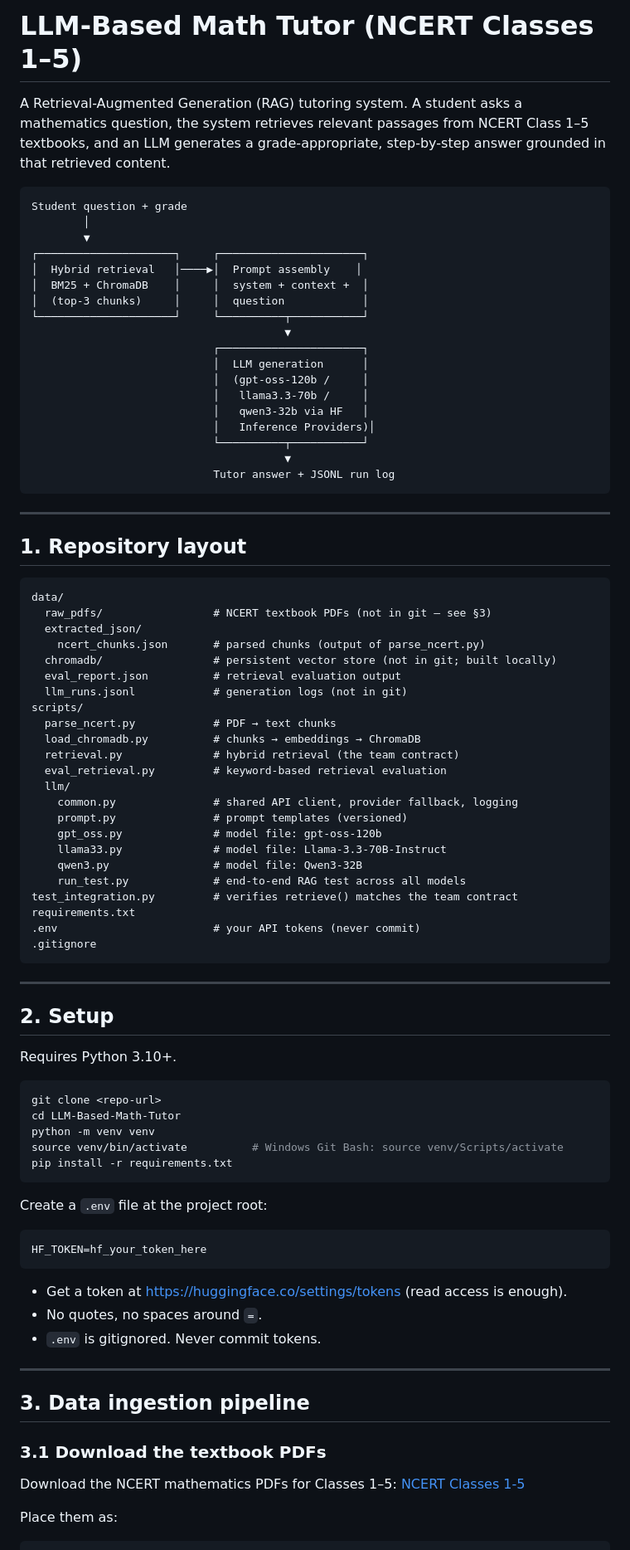
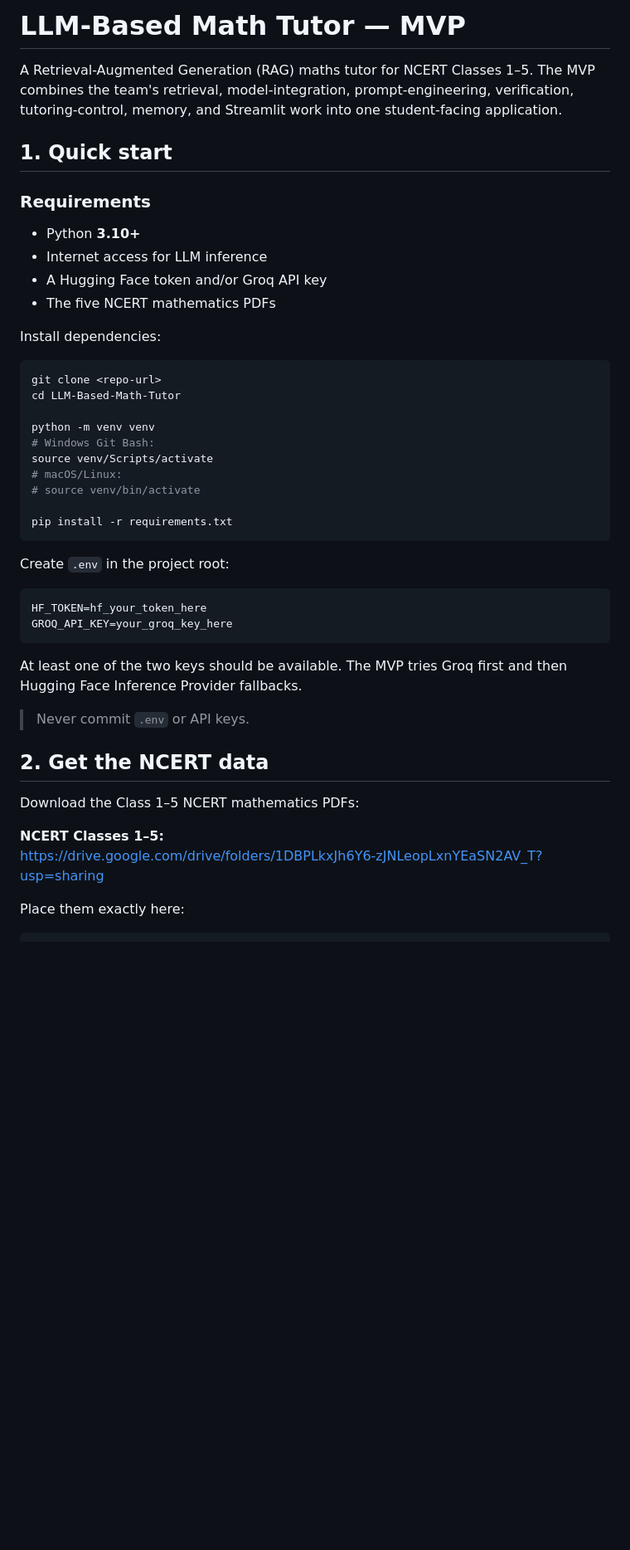
Before and after one commit to BhanaviKochhar/LLM-Based-Math-Tutor, a Markdown page: README.md, the part around one of its changes. Shown at 83% size. Rendered like a GitHub page; blank space fills up the shorter version.

````diff
--- a/README.md
+++ b/README.md
@@ -1,92 +1,48 @@
-# LLM-Based Math Tutor (NCERT Classes 1–5)
+# LLM-Based Math Tutor — MVP
 
-A Retrieval-Augmented Generation (RAG) tutoring system. A student asks a
-mathematics question, the system retrieves relevant passages from NCERT
-Class 1–5 textbooks, and an LLM generates a grade-appropriate, step-by-step
-answer grounded in that retrieved content.
+A Retrieval-Augmented Generation (RAG) maths tutor for NCERT Classes 1–5. The MVP combines the team's retrieval, model-integration, prompt-engineering, verification, tutoring-control, memory, and Streamlit work into one student-facing application.
 
-```
-Student question + grade
-        │
-        ▼
-┌─────────────────────┐     ┌──────────────────────┐
-│  Hybrid retrieval   │────▶│  Prompt assembly    │
-│  BM25 + ChromaDB    │     │  system + context +  │
-│  (top-3 chunks)     │     │  question            │
-└─────────────────────┘     └──────────┬───────────┘
-                                       ▼
-                            ┌──────────────────────┐
-                            │  LLM generation      │
-                            │  (gpt-oss-120b /     │
-                            │   llama3.3-70b /     │
-                            │   qwen3-32b via HF   │
-                            │   Inference Providers)│
-                            └──────────┬───────────┘
-                                       ▼
-                            Tutor answer + JSONL run log
-```
+## 1. Quick start
 
----
+### Requirements
 
-## 1. Repository layout
+- Python **3.10+**
+- Internet access for LLM inference
+- A Hugging Face token and/or Groq API key
+- The five NCERT mathematics PDFs
 
-```
-data/
-  raw_pdfs/                 # NCERT textbook PDFs (not in git — see §3)
-  extracted_json/
-    ncert_chunks.json       # parsed chunks (output of parse_ncert.py)
-  chromadb/                 # persistent vector store (not in git; built locally)
-  eval_report.json          # retrieval evaluation output
-  llm_runs.jsonl            # generation logs (not in git)
-scripts/
-  parse_ncert.py            # PDF → text chunks
-  load_chromadb.py          # chunks → embeddings → ChromaDB
-  retrieval.py              # hybrid retrieval (the team contract)
-  eval_retrieval.py         # keyword-based retrieval evaluation
-  llm/
-    common.py               # shared API client, provider fallback, logging
-    prompt.py               # prompt templates (versioned)
-    gpt_oss.py              # model file: gpt-oss-120b
-    llama33.py              # model file: Llama-3.3-70B-Instruct
-    qwen3.py                # model file: Qwen3-32B
-    run_test.py             # end-to-end RAG test across all models
-test_integration.py         # verifies retrieve() matches the team contract
-requirements.txt
-.env                        # your API tokens (never commit)
-.gitignore
-```
-
----
-
-## 2. Setup
-
-Requires Python 3.10+.
+Install dependencies:
 
 ```bash
 git clone <repo-url>
 cd LLM-Based-Math-Tutor
+
 python -m venv venv
-source venv/bin/activate          # Windows Git Bash: source venv/Scripts/activate
+# Windows Git Bash:
+source venv/Scripts/activate
+# macOS/Linux:
+# source venv/bin/activate
+
 pip install -r requirements.txt
 ```
 
-Create a `.env` file at the project root:
+Create `.env` in the project root:
 
-```
+```env
 HF_TOKEN=hf_your_token_here
+GROQ_API_KEY=your_groq_key_here
 ```
 
-- Get a token at https://huggingface.co/settings/tokens (read access is enough).
-- No quotes, no spaces around `=`.
-- `.env` is gitignored. Never commit tokens.
+At least one of the two keys should be available. The MVP tries Groq first and then Hugging Face Inference Provider fallbacks.
 
----
+> Never commit `.env` or API keys.
 
-## 3. Data ingestion pipeline
+## 2. Get the NCERT data
 
-### 3.1 Download the textbook PDFs
+Download the Class 1–5 NCERT mathematics PDFs:
 
-Download the NCERT mathematics PDFs for Classes 1–5: [NCERT Classes 1-5](https://drive.google.com/drive/folders/1DBPLkxJh6Y6-zJNLeopLxnYEaSN2AV_T?usp=sharing)
+**NCERT Classes 1–5:**
+https://drive.google.com/drive/folders/1DBPLkxJh6Y6-zJNLeopLxnYEaSN2AV_T?usp=sharing
 
-Place them as:
+Place them exactly here:
 
````
Also changed, not shown: other parts of README.md (+406 -164 lines).
